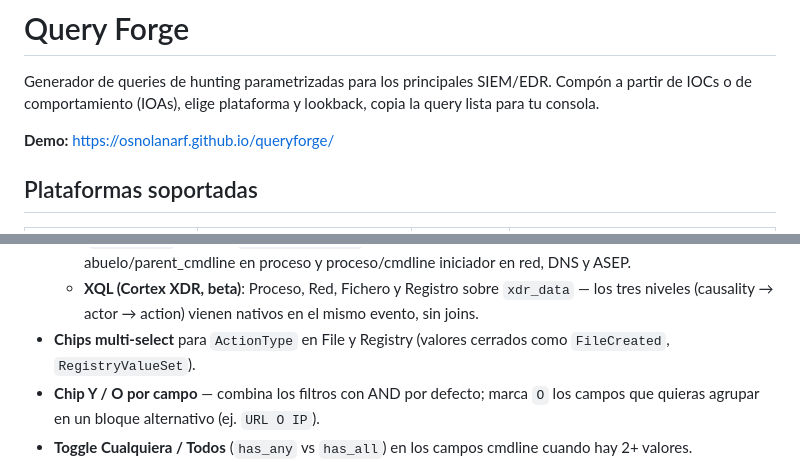
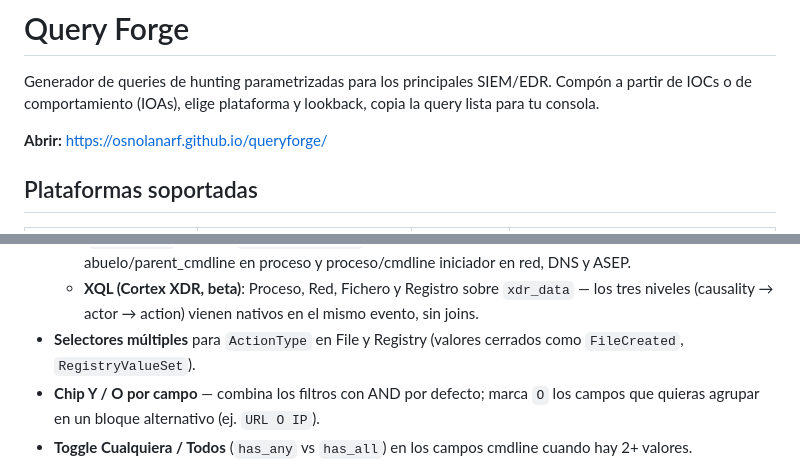
Before and after one commit to osnolanarf/queryforge, a Markdown page: README.md, 2 parts joined by grey strips. GitHub-like rendering.

Commit message:
docs: "Demo" → "Abrir" y "chips" → "selectores múltiples"
El enlace es a la app funcional, no a una demo. "Chips" se sustituye
por terminología más clara para la selección múltiple de ActionType.

Co-Authored-By: Claude Opus 4.8 <noreply@anthropic.com>

```diff
--- a/README.md
+++ b/README.md
@@ -2,7 +2,7 @@
 
 Generador de queries de hunting parametrizadas para los principales SIEM/EDR. Compón a partir de IOCs o de comportamiento (IOAs), elige plataforma y lookback, copia la query lista para tu consola.
 
-**Demo:** https://osnolanarf.github.io/queryforge/
+**Abrir:** https://osnolanarf.github.io/queryforge/
 
 ## Plataformas soportadas
 
@@ -28,7 +28,7 @@ Generador de queries de hunting parametrizadas para los principales SIEM/EDR. Co
   - **KQL (Defender)**: `DeviceProcessEvents`, `DeviceNetworkEvents`, `DeviceFileEvents`, `DeviceRegistryEvents`.
   - **LQL (CrowdStrike, beta)**: Proceso (`ProcessRollup2`), Red (`NetworkConnectIP4`+`IP6`), DNS (`DnsRequest`) y ASEP (`AsepValueUpdate`, solo Windows). Incluye joins entre eventos — abuelo/parent_cmdline en proceso y proceso/cmdline iniciador en red, DNS y ASEP.
   - **XQL (Cortex XDR, beta)**: Proceso, Red, Fichero y Registro sobre `xdr_data` — los tres niveles (causality → actor → action) vienen nativos en el mismo evento, sin joins.
-- **Chips multi-select** para `ActionType` en File y Registry (valores cerrados como `FileCreated`, `RegistryValueSet`).
+- **Selectores múltiples** para `ActionType` en File y Registry (valores cerrados como `FileCreated`, `RegistryValueSet`).
 - **Chip Y / O por campo** — combina los filtros con AND por defecto; marca `O` los campos que quieras agrupar en un bloque alternativo (ej. `URL O IP`).
 - **Toggle Cualquiera / Todos** (`has_any` vs `has_all`) en los campos cmdline cuando hay 2+ valores.
 - **Listas dinámicas inferidas**: separa por coma para generar `let Lista = dynamic([...])` (KQL) o alternancia regex (LQL).
```
